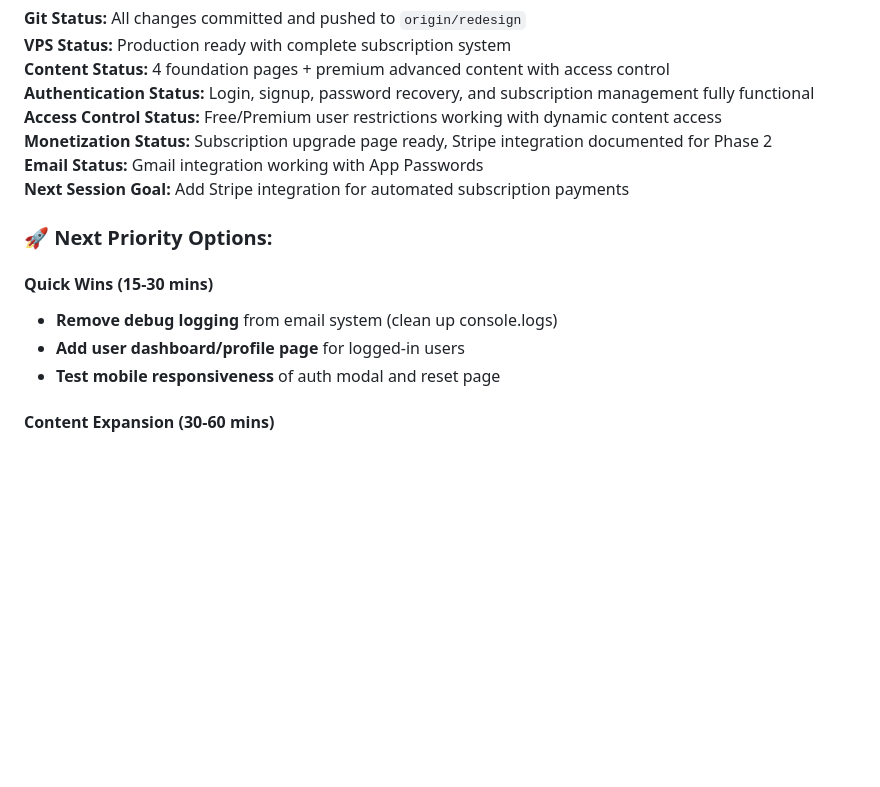
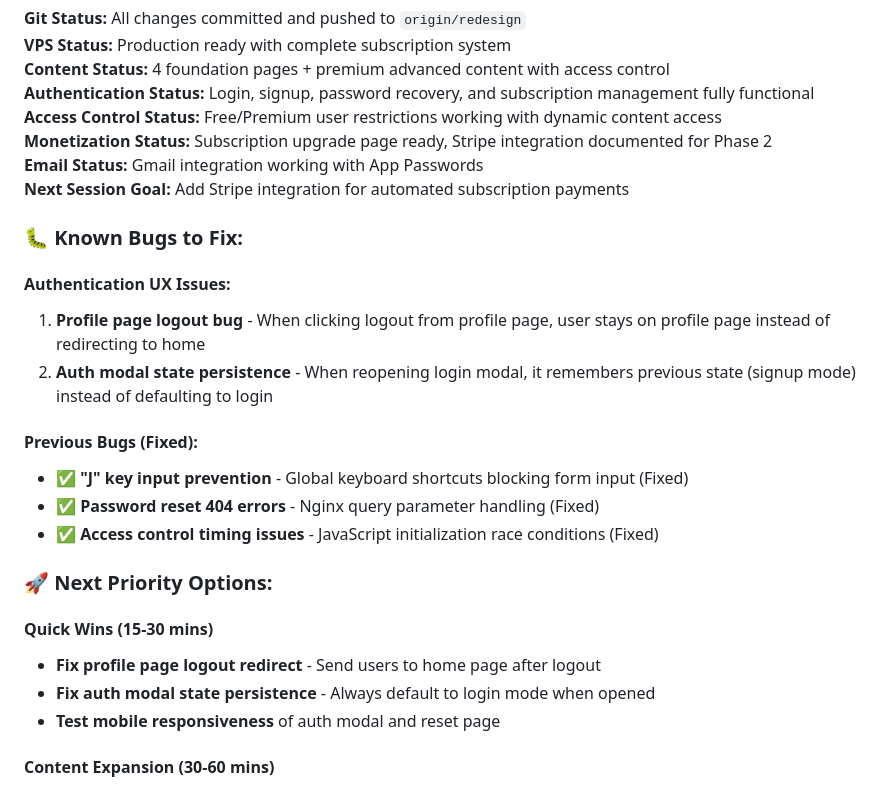
Before and after one commit to JustaCakedUpGnome/ArcForge_kyon, a Markdown page: SESSION-SUMMARY.md, the part around the change. GitHub-like rendering; blank space fills up the shorter version.

Commit message:
Add known bugs section to session summary
Document authentication UX issues found during testing:
- Profile page logout doesn't redirect to home
- Auth modal remembers previous state instead of defaulting to login
- Update next priorities to include these bug fixes

These are good candidates for quick wins in next session

```diff
--- a/SESSION-SUMMARY.md
+++ b/SESSION-SUMMARY.md
@@ -163,11 +163,22 @@ Your foundation section now has **substantial, high-quality content** that provi
 **Email Status:** Gmail integration working with App Passwords
 **Next Session Goal:** Add Stripe integration for automated subscription payments
 
+### 🐛 **Known Bugs to Fix:**
+
+#### **Authentication UX Issues:**
+1. **Profile page logout bug** - When clicking logout from profile page, user stays on profile page instead of redirecting to home
+2. **Auth modal state persistence** - When reopening login modal, it remembers previous state (signup mode) instead of defaulting to login
+
+#### **Previous Bugs (Fixed):**
+- ✅ **"J" key input prevention** - Global keyboard shortcuts blocking form input (Fixed)
+- ✅ **Password reset 404 errors** - Nginx query parameter handling (Fixed)
+- ✅ **Access control timing issues** - JavaScript initialization race conditions (Fixed)
+
 ### 🚀 **Next Priority Options:**
 
 #### **Quick Wins (15-30 mins)**
-- **Remove debug logging** from email system (clean up console.logs)
-- **Add user dashboard/profile page** for logged-in users
+- **Fix profile page logout redirect** - Send users to home page after logout
+- **Fix auth modal state persistence** - Always default to login mode when opened
 - **Test mobile responsiveness** of auth modal and reset page
 
 #### **Content Expansion (30-60 mins)**
```
